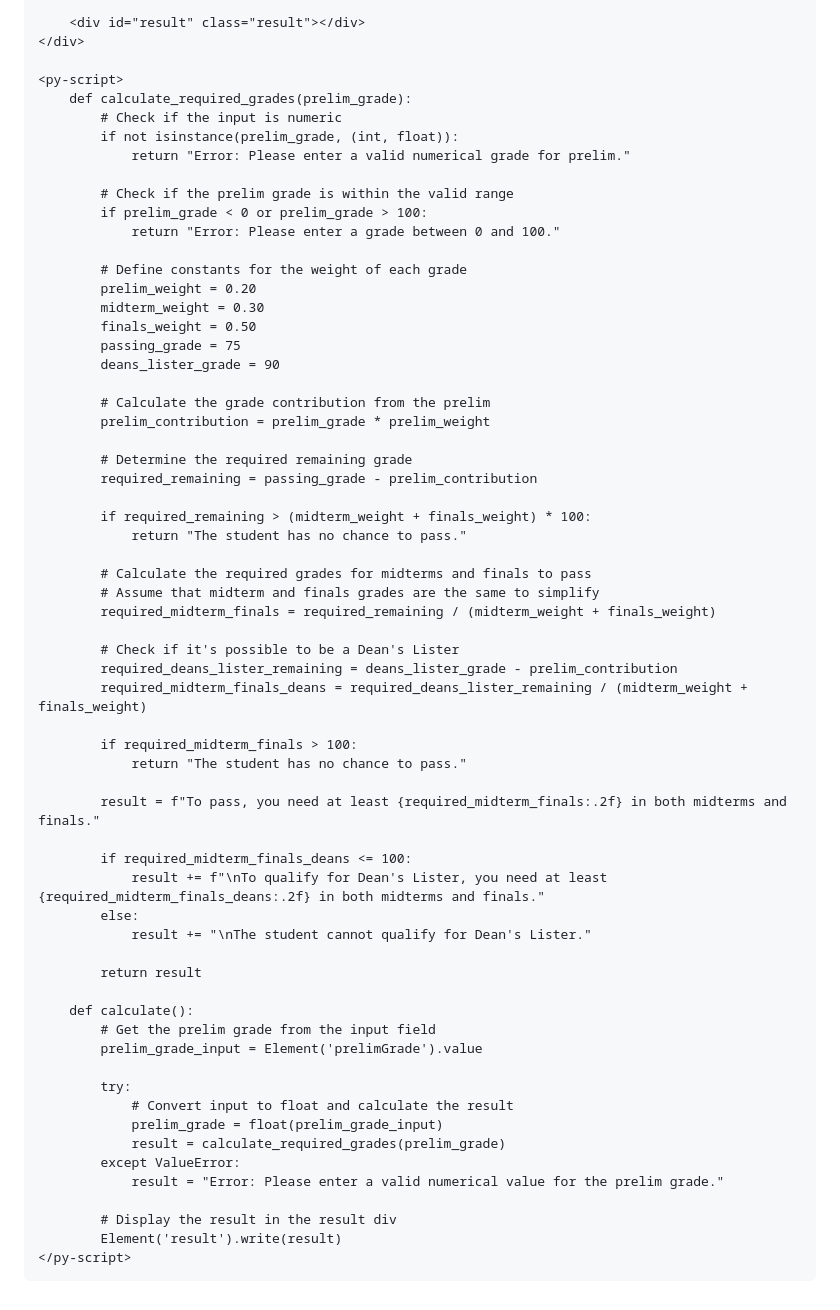
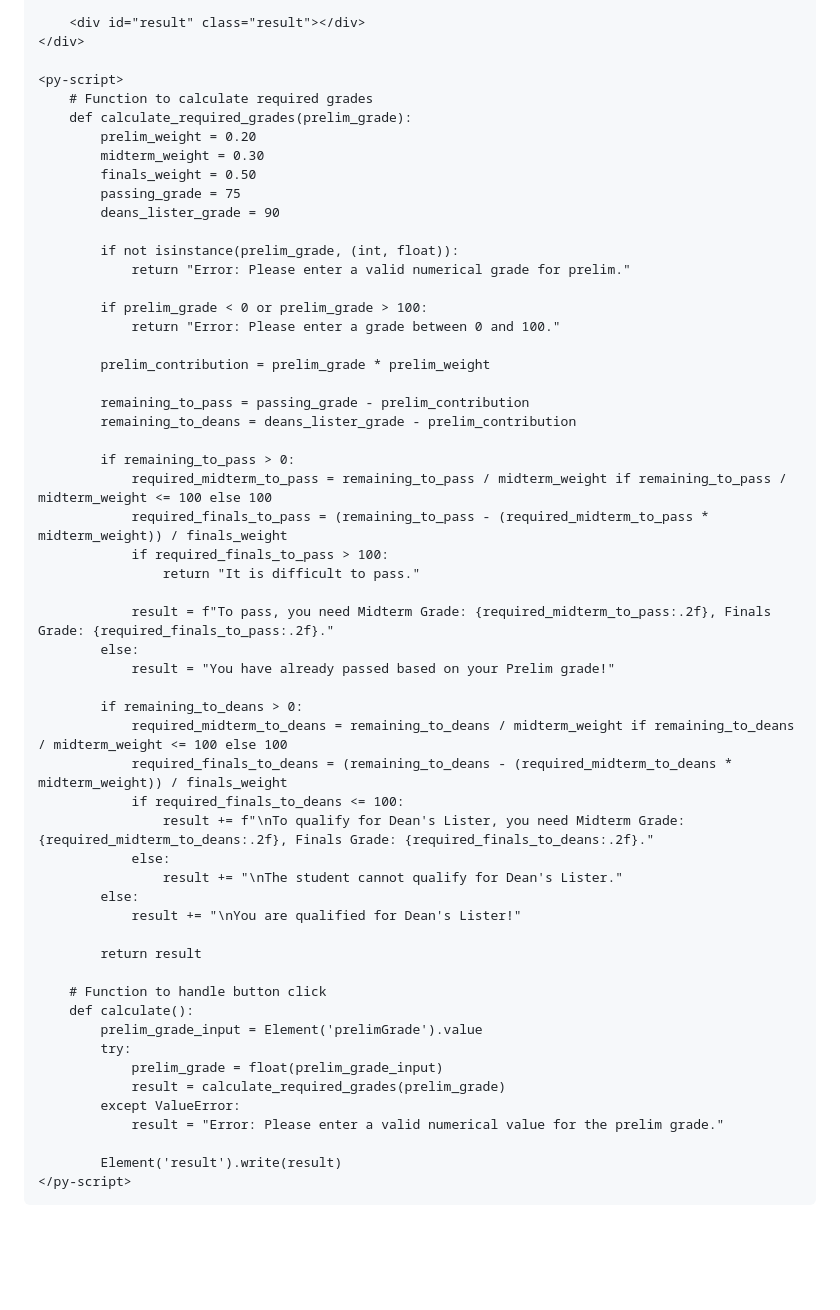
Before and after one commit to Nujii9/Rubio-Calculator, a Markdown page: README.md, the part around the change. GitHub-like rendering; blank space fills up the shorter version.

```diff
--- a/README.md
+++ b/README.md
@@ -61,63 +61,56 @@
     </div>
 
     <py-script>
+        # Function to calculate required grades
         def calculate_required_grades(prelim_grade):
-            # Check if the input is numeric
-            if not isinstance(prelim_grade, (int, float)):
-                return "Error: Please enter a valid numerical grade for prelim."
-
-            # Check if the prelim grade is within the valid range
-            if prelim_grade < 0 or prelim_grade > 100:
-                return "Error: Please enter a grade between 0 and 100."
-
-            # Define constants for the weight of each grade
             prelim_weight = 0.20
             midterm_weight = 0.30
             finals_weight = 0.50
             passing_grade = 75
             deans_lister_grade = 90
 
-            # Calculate the grade contribution from the prelim
+            if not isinstance(prelim_grade, (int, float)):
+                return "Error: Please enter a valid numerical grade for prelim."
+
+            if prelim_grade < 0 or prelim_grade > 100:
+                return "Error: Please enter a grade between 0 and 100."
+
             prelim_contribution = prelim_grade * prelim_weight
 
-            # Determine the required remaining grade
-            required_remaining = passing_grade - prelim_contribution
+            remaining_to_pass = passing_grade - prelim_contribution
+            remaining_to_deans = deans_lister_grade - prelim_contribution
 
-            if required_remaining > (midterm_weight + finals_weight) * 100:
-                return "The student has no chance to pass."
+            if remaining_to_pass > 0:
+                required_midterm_to_pass = remaining_to_pass / midterm_weight if remaining_to_pass / midterm_weight <= 100 else 100
+                required_finals_to_pass = (remaining_to_pass - (required_midterm_to_pass * midterm_weight)) / finals_weight
+                if required_finals_to_pass > 100:
+                    return "It is difficult to pass."
 
-            # Calculate the required grades for midterms and finals to pass
-            # Assume that midterm and finals grades are the same to simplify
-            required_midterm_finals = required_remaining / (midterm_weight + finals_weight)
+                result = f"To pass, you need Midterm Grade: {required_midterm_to_pass:.2f}, Finals Grade: {required_finals_to_pass:.2f}."
+            else:
+                result = "You have already passed based on your Prelim grade!"
 
-            # Check if it's possible to be a Dean's Lister
-            required_deans_lister_remaining = deans_lister_grade - prelim_contribution
-            required_midterm_finals_deans = required_deans_lister_remaining / (midterm_weight + finals_weight)
-
-            if required_midterm_finals > 100:
-                return "The student has no chance to pass."
-
-            result = f"To pass, you need at least {required_midterm_finals:.2f} in both midterms and finals."
-
-            if required_midterm_finals_deans <= 100:
-                result += f"\nTo qualify for Dean's Lister, you need at least {required_midterm_finals_deans:.2f} in both midterms and finals."
+            if remaining_to_deans > 0:
+                required_midterm_to_deans = remaining_to_deans / midterm_weight if remaining_to_deans / midterm_weight <= 100 else 100
+                required_finals_to_deans = (remaining_to_deans - (required_midterm_to_deans * midterm_weight)) / finals_weight
+                if required_finals_to_deans <= 100:
+                    result += f"\nTo qualify for Dean's Lister, you need Midterm Grade: {required_midterm_to_deans:.2f}, Finals Grade: {required_finals_to_deans:.2f}."
+                else:
+                    result += "\nThe student cannot qualify for Dean's Lister."
             else:
-                result += "\nThe student cannot qualify for Dean's Lister."
+                result += "\nYou are qualified for Dean's Lister!"
 
             return result
 
+        # Function to handle button click
         def calculate():
-            # Get the prelim grade from the input field
             prelim_grade_input = Element('prelimGrade').value
-
             try:
-                # Convert input to float and calculate the result
                 prelim_grade = float(prelim_grade_input)
                 result = calculate_required_grades(prelim_grade)
             except ValueError:
                 result = "Error: Please enter a valid numerical value for the prelim grade."
 
-            # Display the result in the result div
             Element('result').write(result)
     </py-script>
 
```
